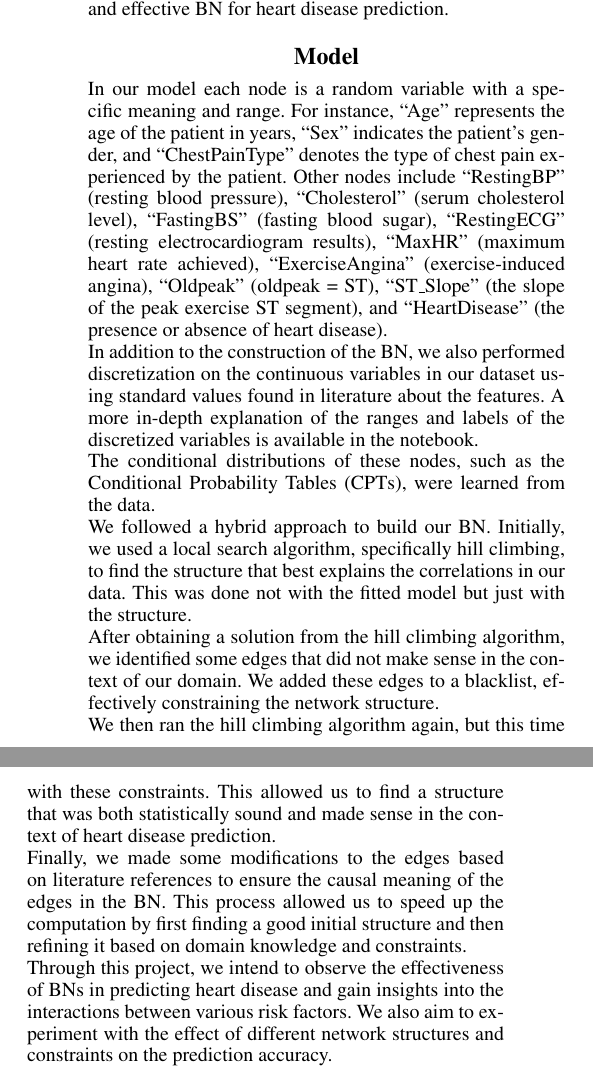
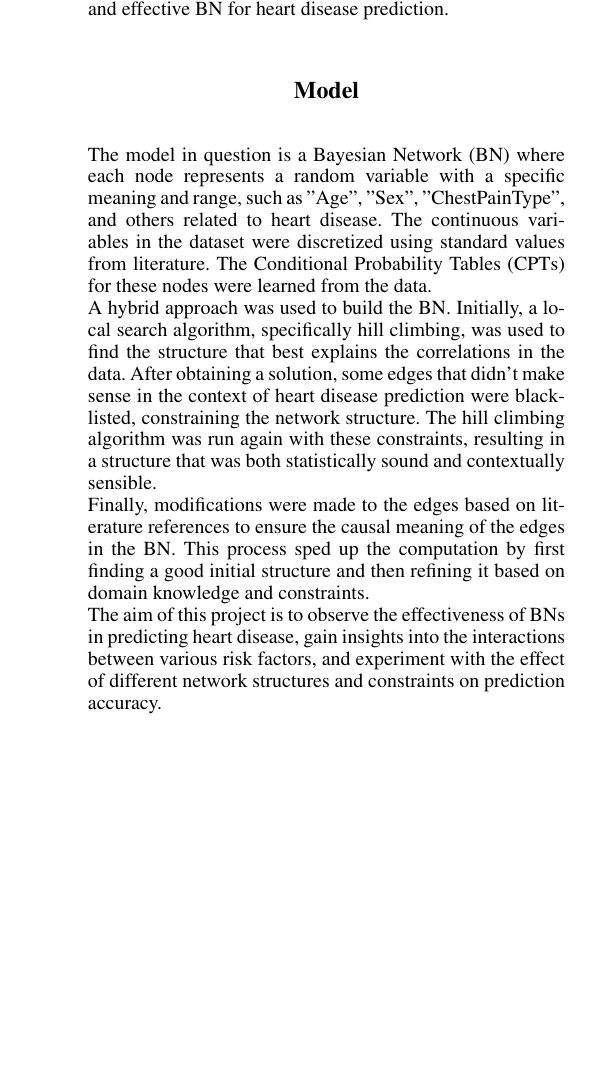
Before and after one commit to MatteoFasulo/BayesianHeartDisease, a LaTeX paper (latex/main.tex): two parts of the columns of page 2 of 3 before the commit and part of one column of page 2 of 2 after it, the two joined at a grey line, cut so that both start at the same text, the shorter picture padded with empty space. Compiled offline with pdfLaTeX.

Commit message:
Refactored explanation of the Bayesian Network model in main.tex

```diff
--- a/latex/main.tex
+++ b/latex/main.tex
@@ -130,14 +130,10 @@ Explain the following aspects of your model (if there is too much to say and not
 In general, only write whatever is relevant and necessary to understand the rest of the report. Do not explain concepts seen in class or explained in textbooks. Do not describe models taken from textbook/literature/tutorials/libraries, like (for example) the Asia network. Instead, if you are using a model as-is: just insert a reference or URL\footnote{\url{https://www.bnlearn.com/bnrepository/}.}
 }
 
-In our model each node is a random variable with a specific meaning and range. For instance, “Age” represents the age of the patient in years, “Sex” indicates the patient’s gender, and “ChestPainType” denotes the type of chest pain experienced by the patient. Other nodes include “RestingBP” (resting blood pressure), “Cholesterol” (serum cholesterol level), “FastingBS” (fasting blood sugar), “RestingECG” (resting electrocardiogram results), “MaxHR” (maximum heart rate achieved), “ExerciseAngina” (exercise-induced angina), “Oldpeak” (oldpeak = ST), “ST\_Slope” (the slope of the peak exercise ST segment), and “HeartDisease” (the presence or absence of heart disease).\\
-In addition to the construction of the BN, we also performed discretization on the continuous variables in our dataset using standard values found in literature about the features. A more in-depth explanation of the ranges and labels of the discretized variables is available in the notebook.\\
-The conditional distributions of these nodes, such as the Conditional Probability Tables (CPTs), were learned from the data.\\
-We followed a hybrid approach to build our BN. Initially, we used a local search algorithm, specifically hill climbing, to find the structure that best explains the correlations in our data. This was done not with the fitted model but just with the structure.\\
-After obtaining a solution from the hill climbing algorithm, we identified some edges that did not make sense in the context of our domain. We added these edges to a blacklist, effectively constraining the network structure.\\
-We then ran the hill climbing algorithm again, but this time with these constraints. This allowed us to find a structure that was both statistically sound and made sense in the context of heart disease prediction.\\
-Finally, we made some modifications to the edges based on literature references to ensure the causal meaning of the edges in the BN. This process allowed us to speed up the computation by first finding a good initial structure and then refining it based on domain knowledge and constraints.\\
-Through this project, we intend to observe the effectiveness of BNs in predicting heart disease and gain insights into the interactions between various risk factors. We also aim to experiment with the effect of different network structures and constraints on the prediction accuracy.
+The model in question is a Bayesian Network (BN) where each node represents a random variable with a specific meaning and range, such as "Age", "Sex", "ChestPainType", and others related to heart disease. The continuous variables in the dataset were discretized using standard values from literature. The Conditional Probability Tables (CPTs) for these nodes were learned from the data.\\
+A hybrid approach was used to build the BN. Initially, a local search algorithm, specifically hill climbing, was used to find the structure that best explains the correlations in the data. After obtaining a solution, some edges that didn't make sense in the context of heart disease prediction were blacklisted, constraining the network structure. The hill climbing algorithm was run again with these constraints, resulting in a structure that was both statistically sound and contextually sensible.\\
+Finally, modifications were made to the edges based on literature references to ensure the causal meaning of the edges in the BN. This process sped up the computation by first finding a good initial structure and then refining it based on domain knowledge and constraints.\\
+The aim of this project is to observe the effectiveness of BNs in predicting heart disease, gain insights into the interactions between various risk factors, and experiment with the effect of different network structures and constraints on prediction accuracy.
 
 \section{Analysis}
 
```
